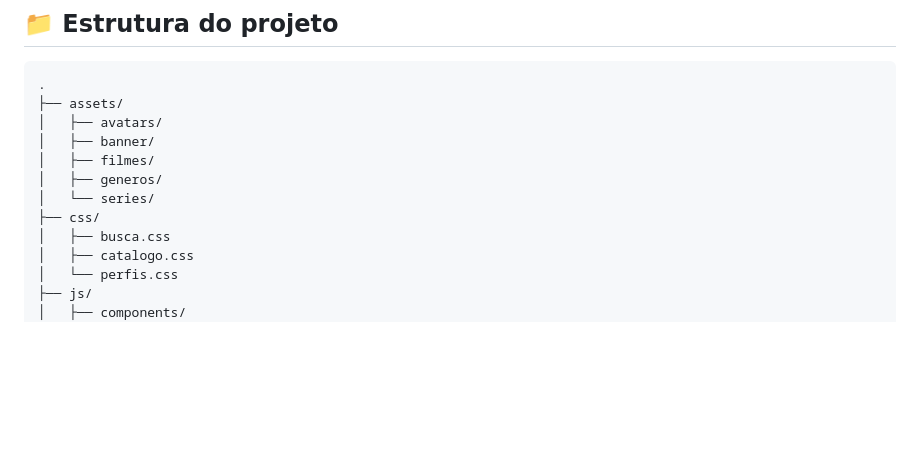
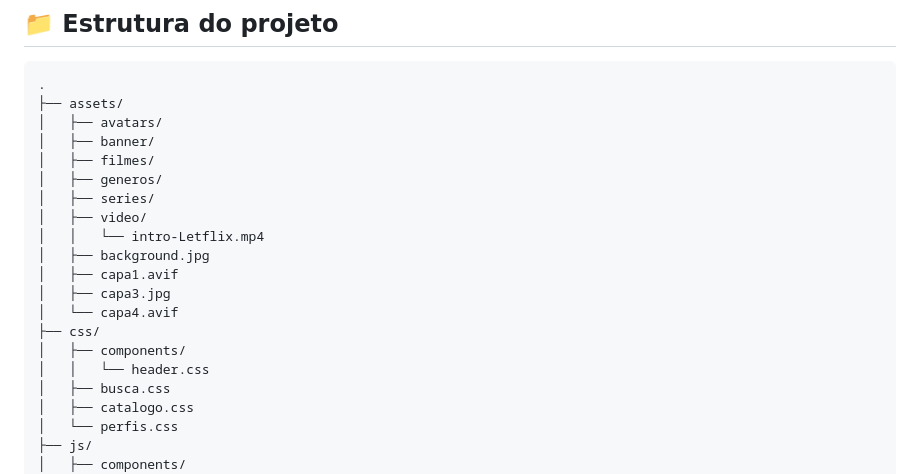
Before and after one commit to letxiz/letflix-clone-netflix, a Markdown page: README.md, the part around one of its changes. GitHub-like rendering; blank space fills up the shorter version.

```diff
--- a/README.md
+++ b/README.md
@@ -61,8 +62,16 @@ Para manter compatibilidade com o **GitHub Pages**, a chave da API foi definida
 │   ├── banner/
 │   ├── filmes/
 │   ├── generos/
-│   └── series/
+│   ├── series/
+│   ├── video/
+│   │   └── intro-Letflix.mp4
+│   ├── background.jpg
+│   ├── capa1.avif
+│   ├── capa3.jpg
+│   └── capa4.avif
 ├── css/
+│   ├── components/
+│   │   └── header.css
 │   ├── busca.css
 │   ├── catalogo.css
 │   └── perfis.css
```
Also changed, not shown: other parts of README.md (+25 -22 lines).
